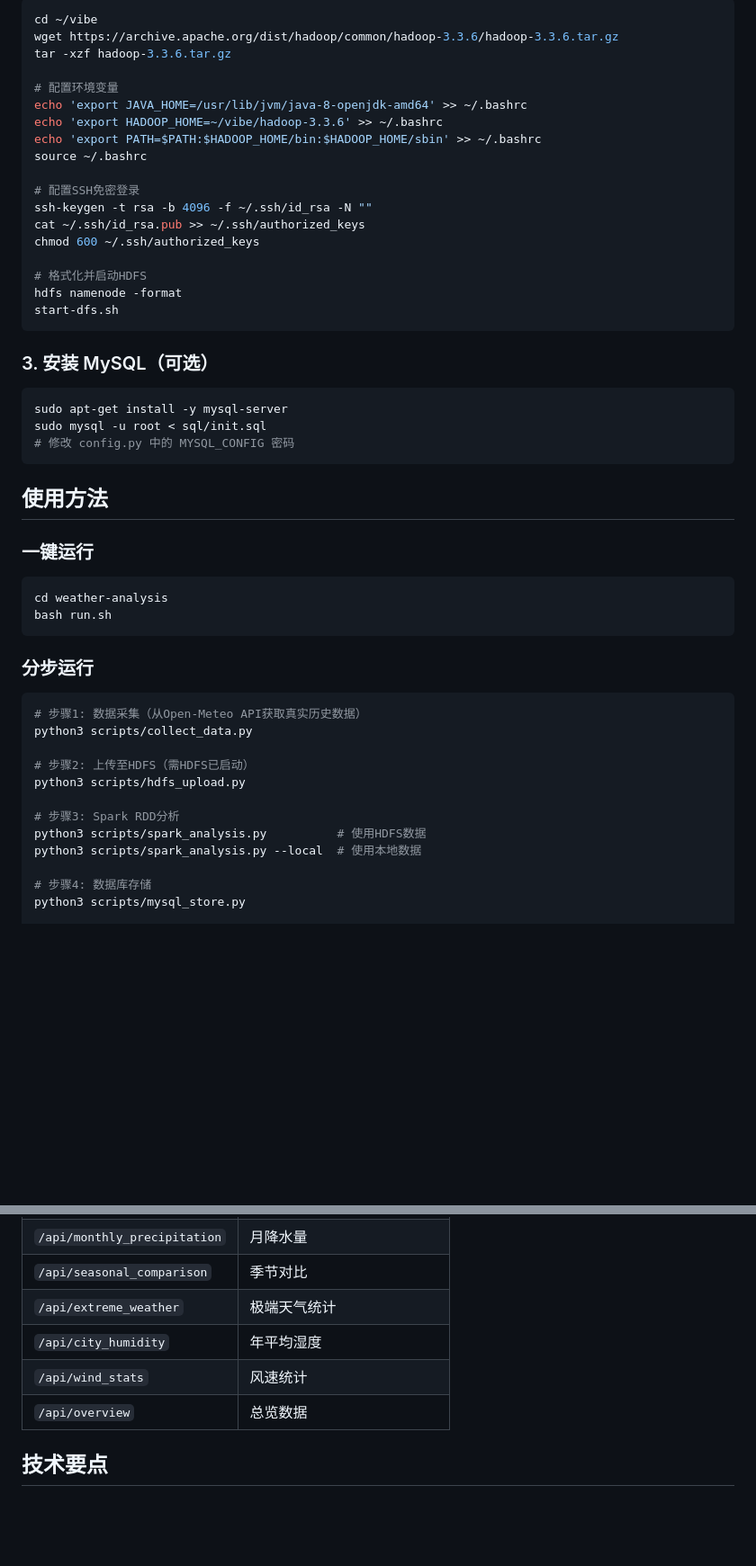
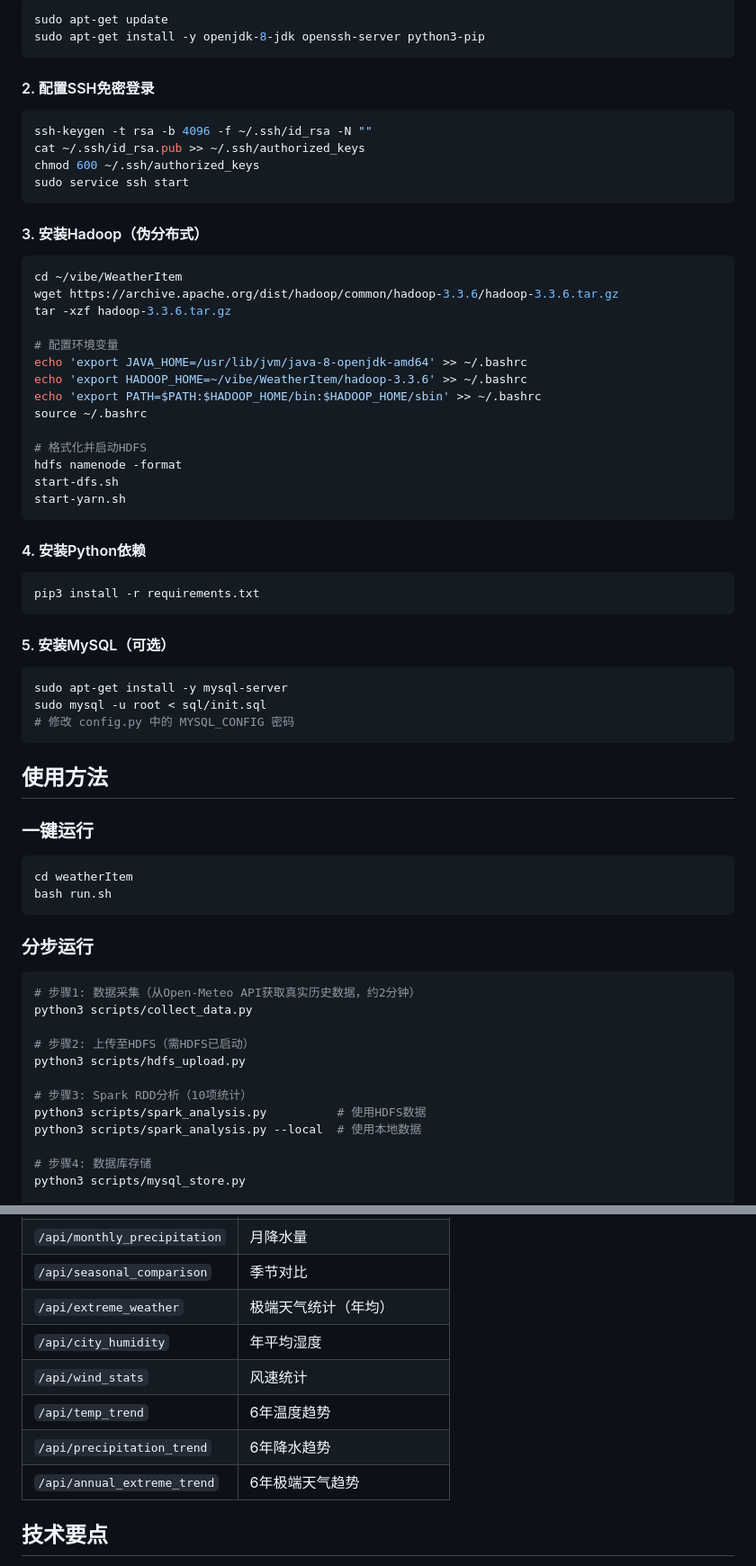
Before and after one commit to LPF05/WeatherItem, a Markdown page: README.md, 2 parts joined by grey strips. Shown at 90% size. GitHub-like rendering; blank space fills up the shorter version.

````diff
--- a/README.md
+++ b/README.md
@@ -73,26 +90,44 @@ pip install pyspark flask pymysql requests
 
 ```bash
-cd ~/vibe
+sudo apt-get update
+sudo apt-get install -y openjdk-8-jdk openssh-server python3-pip
+```
+
+#### 2. 配置SSH免密登录
+
+```bash
+ssh-keygen -t rsa -b 4096 -f ~/.ssh/id_rsa -N ""
+cat ~/.ssh/id_rsa.pub >> ~/.ssh/authorized_keys
+chmod 600 ~/.ssh/authorized_keys
+sudo service ssh start
+```
+
+#### 3. 安装Hadoop（伪分布式）
+
+```bash
+cd ~/vibe/WeatherItem
 wget https://archive.apache.org/dist/hadoop/common/hadoop-3.3.6/hadoop-3.3.6.tar.gz
 tar -xzf hadoop-3.3.6.tar.gz
 
 # 配置环境变量
 echo 'export JAVA_HOME=/usr/lib/jvm/java-8-openjdk-amd64' >> ~/.bashrc
-echo 'export HADOOP_HOME=~/vibe/hadoop-3.3.6' >> ~/.bashrc
+echo 'export HADOOP_HOME=~/vibe/WeatherItem/hadoop-3.3.6' >> ~/.bashrc
 echo 'export PATH=$PATH:$HADOOP_HOME/bin:$HADOOP_HOME/sbin' >> ~/.bashrc
 source ~/.bashrc
-
-# 配置SSH免密登录
-ssh-keygen -t rsa -b 4096 -f ~/.ssh/id_rsa -N ""
-cat ~/.ssh/id_rsa.pub >> ~/.ssh/authorized_keys
-chmod 600 ~/.ssh/authorized_keys
 
 # 格式化并启动HDFS
 hdfs namenode -format
 start-dfs.sh
+start-yarn.sh
 ```
 
-### 3. 安装 MySQL（可选）
+#### 4. 安装Python依赖
+
+```bash
+pip3 install -r requirements.txt
+```
+
+#### 5. 安装MySQL（可选）
 
 ```bash
 sudo apt-get install -y mysql-server
@@ -105,20 +140,20 @@ sudo mysql -u root < sql/init.sql
 ### 一键运行
 
 ```bash
-cd weather-analysis
+cd weatherItem
 bash run.sh
 ```
 
 ### 分步运行
 
 ```bash
-# 步骤1: 数据采集（从Open-Meteo API获取真实历史数据）
+# 步骤1: 数据采集（从Open-Meteo API获取真实历史数据，约2分钟）
 python3 scripts/collect_data.py
 
 # 步骤2: 上传至HDFS（需HDFS已启动）
 python3 scripts/hdfs_upload.py
 
-# 步骤3: Spark RDD分析
+# 步骤3: Spark RDD分析（10项统计）
 python3 scripts/spark_analysis.py          # 使用HDFS数据
 python3 scripts/spark_analysis.py --local  # 使用本地数据
 
@@ -188,10 +241,12 @@ API 接口：
 | `/api/city_temp_extremes` | 温度极值记录 |
 | `/api/monthly_precipitation` | 月降水量 |
 | `/api/seasonal_comparison` | 季节对比 |
-| `/api/extreme_weather` | 极端天气统计 |
+| `/api/extreme_weather` | 极端天气统计（年均） |
 | `/api/city_humidity` | 年平均湿度 |
 | `/api/wind_stats` | 风速统计 |
-| `/api/overview` | 总览数据 |
+| `/api/temp_trend` | 6年温度趋势 |
+| `/api/precipitation_trend` | 6年降水趋势 |
+| `/api/annual_extreme_trend` | 6年极端天气趋势 |
 
 ## 技术要点
 
````
Also changed, not shown: other parts of README.md (+72 -37 lines).
